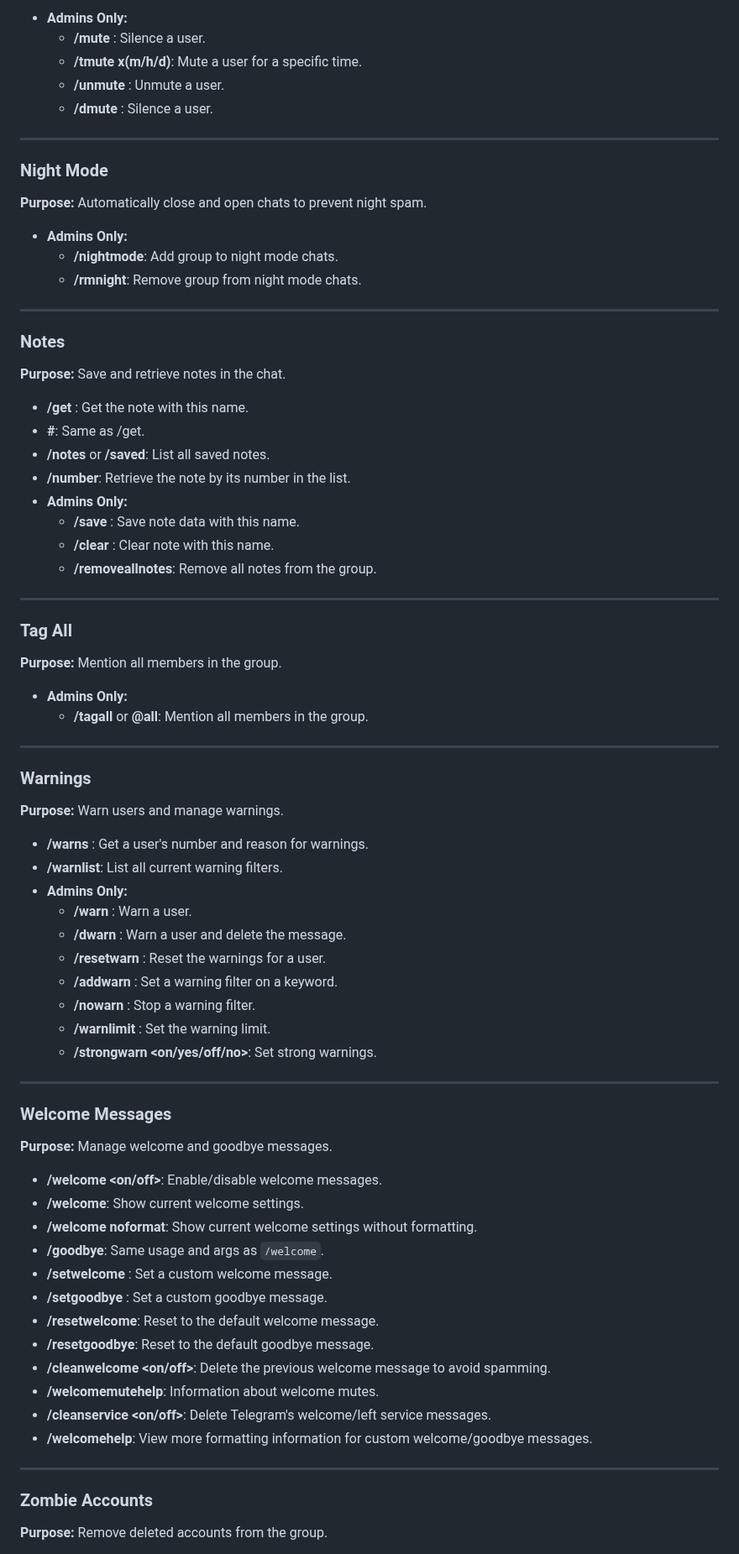
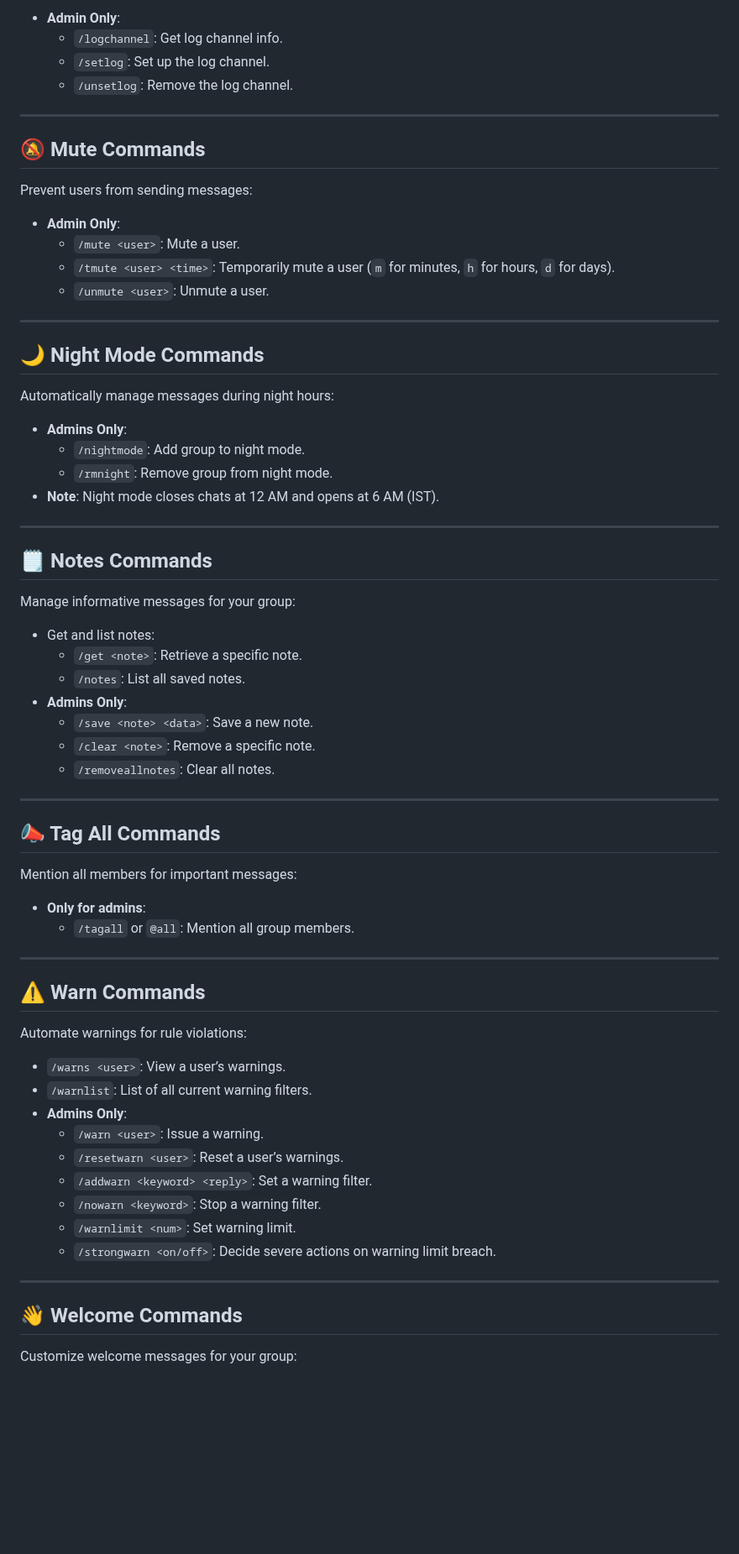
Before and after one commit to QuantumBytesAI/Quantum_BBB_V1, a Markdown page: README.md, the part around one of its changes. Shown at 84% size. Rendered like a GitHub page; blank space fills up the shorter version.

```diff
--- a/README.md
+++ b/README.md
@@ -216,83 +199,73 @@ Comprehensive admin guide
 
-- **Admins Only:**
-  - **/mute <userhandle>**: Silence a user.
-  - **/tmute <userhandle> x(m/h/d)**: Mute a user for a specific time.
-  - **/unmute <userhandle>**: Unmute a user.
-  - **/dmute <userhandle>**: Silence a user.
+- **Admin Only**:
+  - `/logchannel`: Get log channel info.
+  - `/setlog`: Set up the log channel.
+  - `/unsetlog`: Remove the log channel.
 
 ---
 
-### Night Mode
+## 🔕 Mute Commands
 
-**Purpose:** Automatically close and open chats to prevent night spam.
+Prevent users from sending messages:
 
-- **Admins Only:**
-  - **/nightmode**: Add group to night mode chats.
-  - **/rmnight**: Remove group from night mode chats.
+- **Admin Only**:
+  - `/mute <user>`: Mute a user.
+  - `/tmute <user> <time>`: Temporarily mute a user (`m` for minutes, `h` for hours, `d` for days).
+  - `/unmute <user>`: Unmute a user.
 
 ---
 
-### Notes
+## 🌙 Night Mode Commands
 
-**Purpose:** Save and retrieve notes in the chat.
+Automatically manage messages during night hours:
 
-- **/get <notename>**: Get the note with this name.
-- **#<notename>**: Same as /get.
-- **/notes** or **/saved**: List all saved notes.
-- **/number**: Retrieve the note by its number in the list.
-- **Admins Only:**
-  - **/save <notename> <notedata>**: Save note data with this name.
-  - **/clear <notename>**: Clear note with this name.
-  - **/removeallnotes**: Remove all notes from the group.
+- **Admins Only**:
+  - `/nightmode`: Add group to night mode.
+  - `/rmnight`: Remove group from night mode.
+- **Note**: Night mode closes chats at 12 AM and opens at 6 AM (IST).
 
 ---
 
-### Tag All
+## 🗒 Notes Commands
 
-**Purpose:** Mention all members in the group.
+Manage informative messages for your group:
 
-- **Admins Only:**
-  - **/tagall** or **@all**: Mention all members in the group.
+- Get and list notes:
+  - `/get <note>`: Retrieve a specific note.
+  - `/notes`: List all saved notes.
+- **Admins Only**:
+  - `/save <note> <data>`: Save a new note.
+  - `/clear <note>`: Remove a specific note.
+  - `/removeallnotes`: Clear all notes.
 
 ---
 
-### Warnings
+## 📣 Tag All Commands
 
-**Purpose:** Warn users and manage warnings.
+Mention all members for important messages:
 
-- **/warns <userhandle>**: Get a user's number and reason for warnings.
-- **/warnlist**: List all current warning filters.
-- **Admins Only:**
-  - **/warn <userhandle>**: Warn a user.
-  - **/dwarn <userhandle>**: Warn a user and delete the message.
-  - **/resetwarn <userhandle>**: Reset the warnings for a user.
-  - **/addwarn <keyword> <reply message>**: Set a warning filter on a keyword.
-  - **/nowarn <keyword>**: Stop a warning filter.
-  - **/warnlimit <num>**: Set the warning limit.
-  - **/strongwarn <on/yes/off/no>**: Set strong warnings.
+- **Only for admins**:
+  - `/tagall` or `@all`: Mention all group members.
 
 ---
 
-### Welcome Messages
+## ⚠️ Warn Commands
 
-**Purpose:** Manage welcome and goodbye messages.
+Automate warnings for rule violations:
 
-- **/welcome <on/off>**: Enable/disable welcome messages.
-- **/welcome**: Show current welcome settings.
-- **/welcome noformat**: Show current welcome settings without formatting.
-- **/goodbye**: Same usage and args as `/welcome`.
-- **/setwelcome <sometext>**: Set a custom welcome message.
-- **/setgoodbye <sometext>**: Set a custom goodbye message.
-- **/resetwelcome**: Reset to the default welcome message.
-- **/resetgoodbye**: Reset to the default goodbye message.
-- **/cleanwelcome <on/off>**: Delete the previous welcome message to avoid spamming.
-- **/welcomemutehelp**: Information about welcome mutes.
-- **/cleanservice <on/off>**: Delete Telegram's welcome/left service messages.
-- **/welcomehelp**: View more formatting information for custom welcome/goodbye messages.
+- `/warns <user>`: View a user’s warnings.
+- `/warnlist`: List of all current warning filters.
+- **Admins Only**:
+  - `/warn <user>`: Issue a warning.
+  - `/resetwarn <user>`: Reset a user’s warnings.
+  - `/addwarn <keyword> <reply>`: Set a warning filter.
+  - `/nowarn <keyword>`: Stop a warning filter.
+  - `/warnlimit <num>`: Set warning limit.
+  - `/strongwarn <on/off>`: Decide severe actions on warning limit breach.
 
 ---
 
-### Zombie Accounts
+## 👋 Welcome Commands
 
-**Purpose:** Remove deleted accounts from the group.
+Customize welcome messages for your group:
 
```
Also changed, not shown: other parts of README.md (+159 -144 lines).
